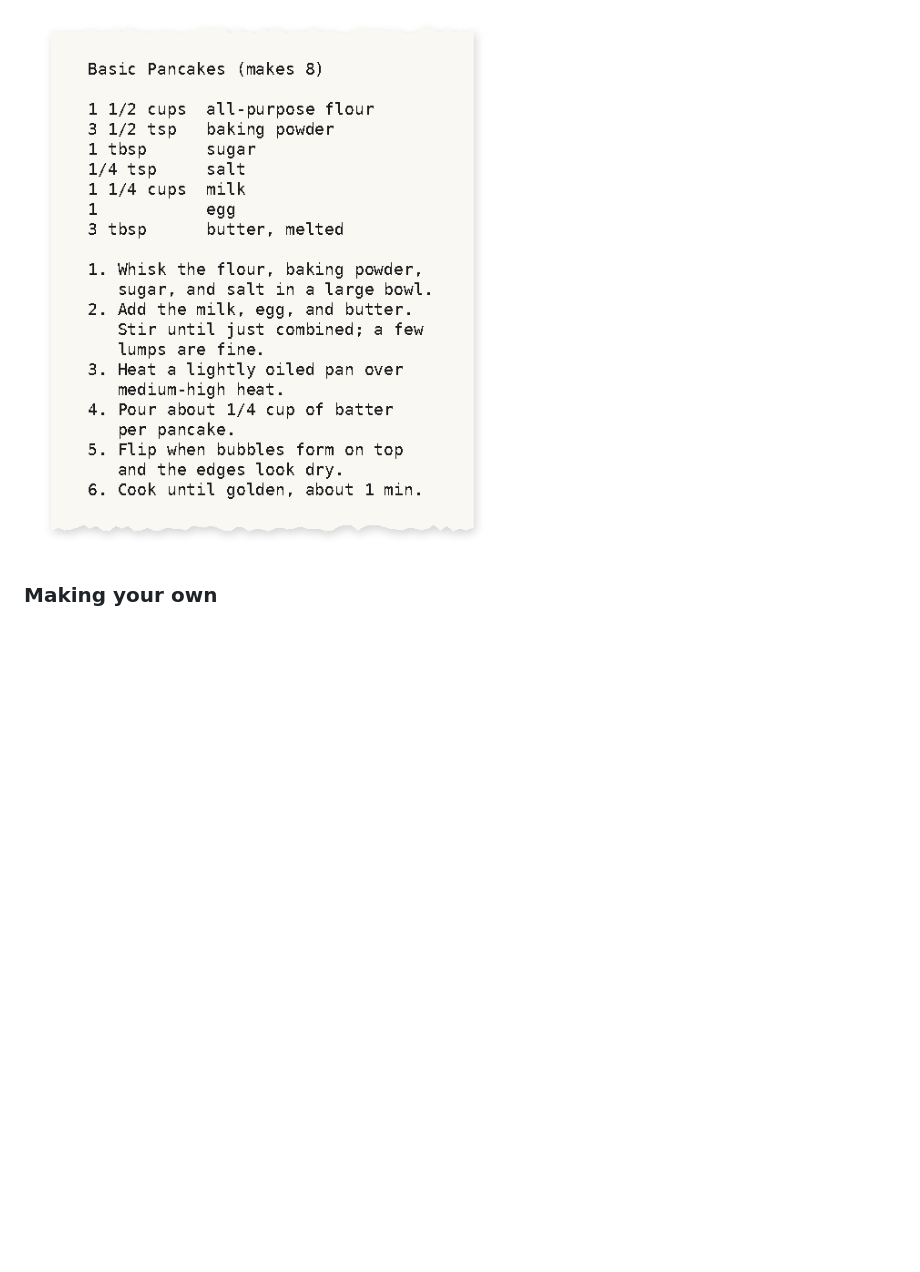
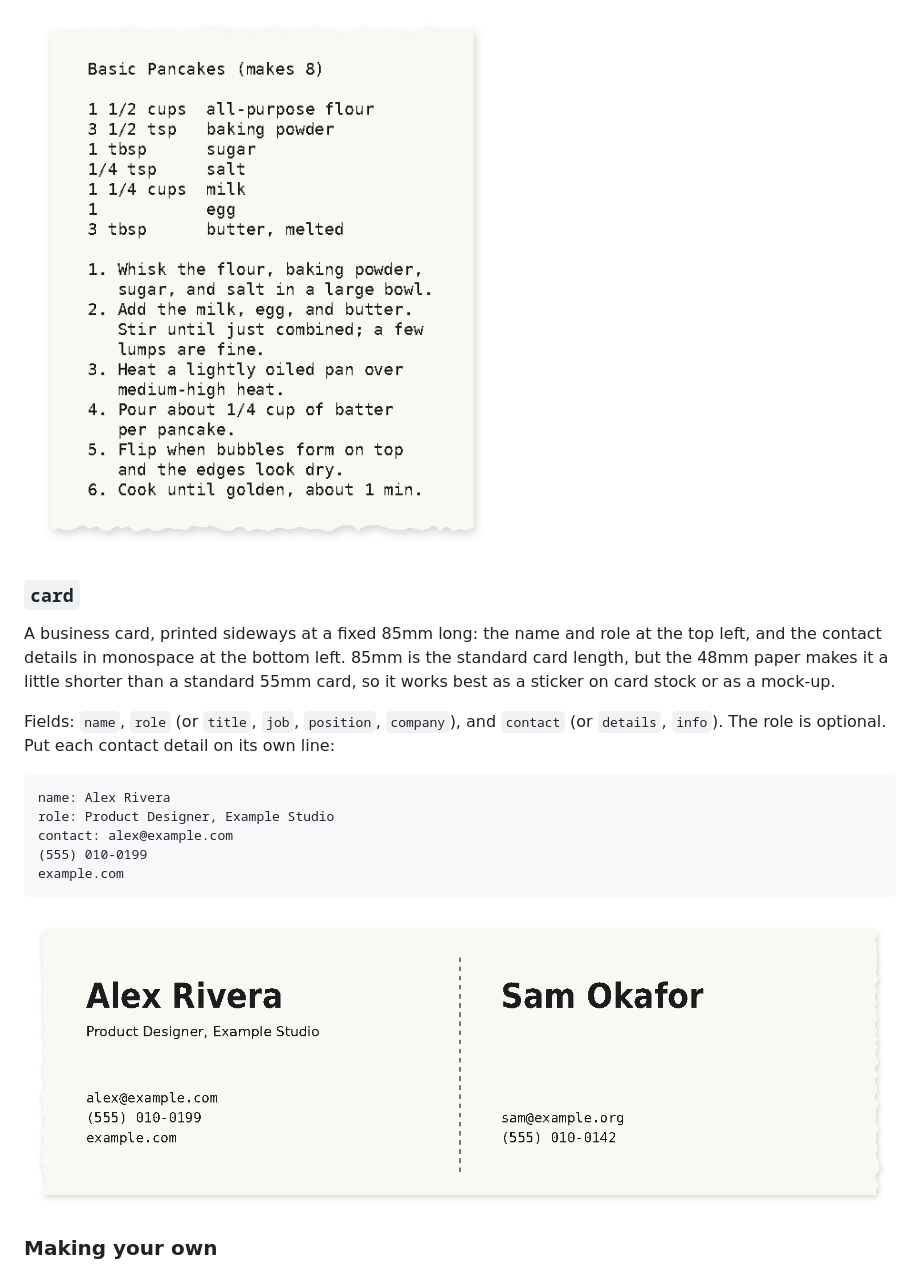
Before and after one commit to ifnull/ppa6, a Markdown page: README.md, the part around the change. Drawn GitHub-style; pictures changed too: docs/images/card.png (added); blank space fills up the shorter version.

Commit message:
feat(profiles): add a business card profile
An 85 x 48mm card printed sideways: name and an optional role at the top left, and contact details in monospace at the bottom left, one per line. The layout was picked from four variants after test prints.

Co-Authored-By: Claude Opus 5.5 <noreply@anthropic.com>

````diff
--- a/README.md
+++ b/README.md
@@ -117,6 +117,22 @@ Fits as much text as possible on as little paper as possible. The whole input is
 
 ![A recipe card printed with the dense profile](docs/images/dense.png)
 
+### `card`
+
+A business card, printed sideways at a fixed 85mm long: the name and role at the top left, and the contact details in monospace at the bottom left. 85mm is the standard card length, but the 48mm paper makes it a little shorter than a standard 55mm card, so it works best as a sticker on card stock or as a mock-up.
+
+Fields: `name`, `role` (or `title`, `job`, `position`, `company`), and `contact` (or `details`, `info`). The role is optional. Put each contact detail on its own line:
+
+```text
+name: Alex Rivera
+role: Product Designer, Example Studio
+contact: alex@example.com
+(555) 010-0199
+example.com
+```
+
+![Business cards printed with the card profile](docs/images/card.png)
+
 ### Making your own
 
 Copy a profile from `profiles/` into `~/.config/ppa6/profiles/` and edit it. A profile there replaces a built-in one with the same name. See the [profile reference](docs/profiles.md) for every setting.
````
Also changed, not shown: 3 other files.
